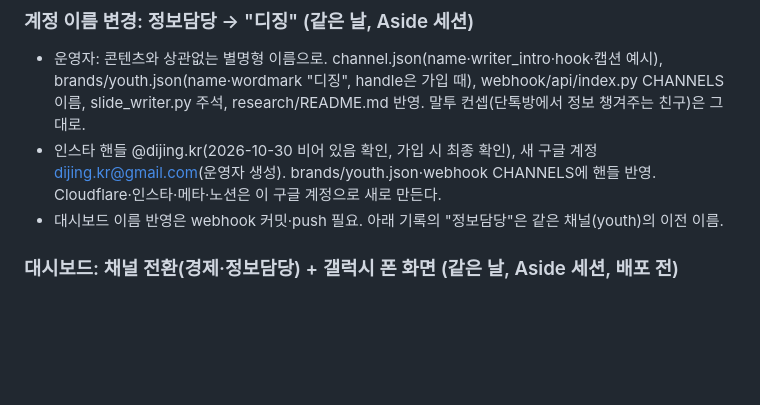
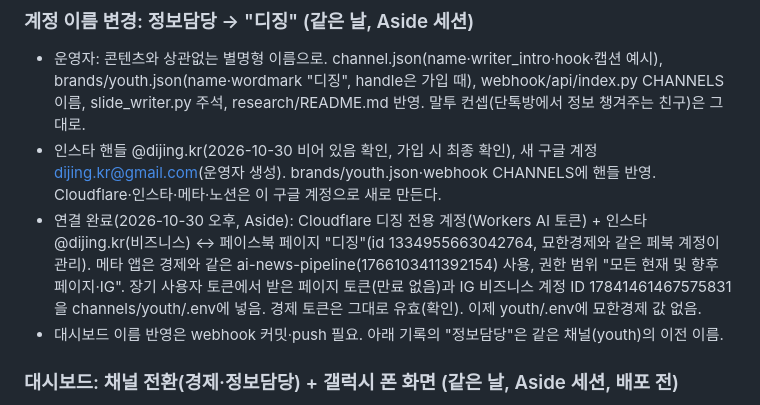
Before and after one commit to Dajeong0315/ai-news-pipeline, a Markdown page: PROGRESS.md, the part around the change. GitHub-like rendering; blank space fills up the shorter version.

Commit message:
docs: 디징 계정 연결 완료 기록(Cloudflare·인스타·페이스북 페이지)
Co-Authored-By: Claude Opus 5.5 <noreply@anthropic.com>

```diff
--- a/PROGRESS.md
+++ b/PROGRESS.md
@@ -10,6 +10,9 @@
   webhook/api/index.py CHANNELS 이름, slide_writer.py 주석, research/README.md 반영. 말투 컨셉(단톡방에서 정보 챙겨주는 친구)은 그대로.
 - 인스타 핸들 @dijing.kr(2026-10-30 비어 있음 확인, 가입 시 최종 확인), 새 구글 계정 dijing.kr@gmail.com(운영자 생성). brands/youth.json·webhook CHANNELS에 핸들 반영.
   Cloudflare·인스타·메타·노션은 이 구글 계정으로 새로 만든다.
+- 연결 완료(2026-10-30 오후, Aside): Cloudflare 디징 전용 계정(Workers AI 토큰) + 인스타 @dijing.kr(비즈니스) ↔ 페이스북 페이지 "디징"(id 1334955663042764, 묘한경제와 같은 페북 계정이 관리).
+  메타 앱은 경제와 같은 ai-news-pipeline(1766103411392154) 사용, 권한 범위 "모든 현재 및 향후 페이지·IG". 장기 사용자 토큰에서 받은 페이지 토큰(만료 없음)과
+  IG 비즈니스 계정 ID 17841461467575831을 channels/youth/.env에 넣음. 경제 토큰은 그대로 유효(확인). 이제 youth/.env에 묘한경제 값 없음.
 - 대시보드 이름 반영은 webhook 커밋·push 필요. 아래 기록의 "정보담당"은 같은 채널(youth)의 이전 이름.
 
 ### 대시보드: 채널 전환(경제·정보담당) + 갤럭시 폰 화면 (같은 날, Aside 세션, 배포 전)
```
